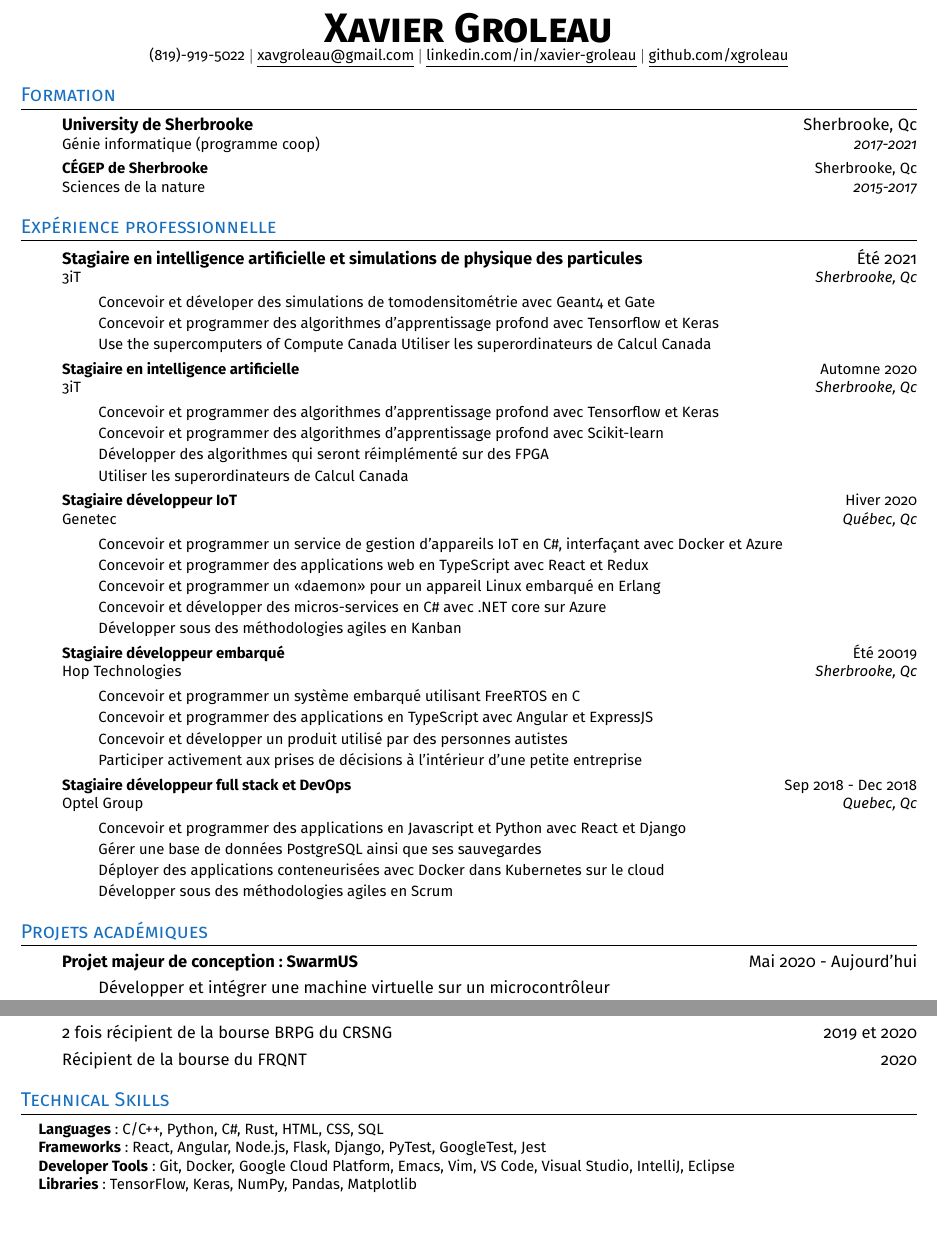
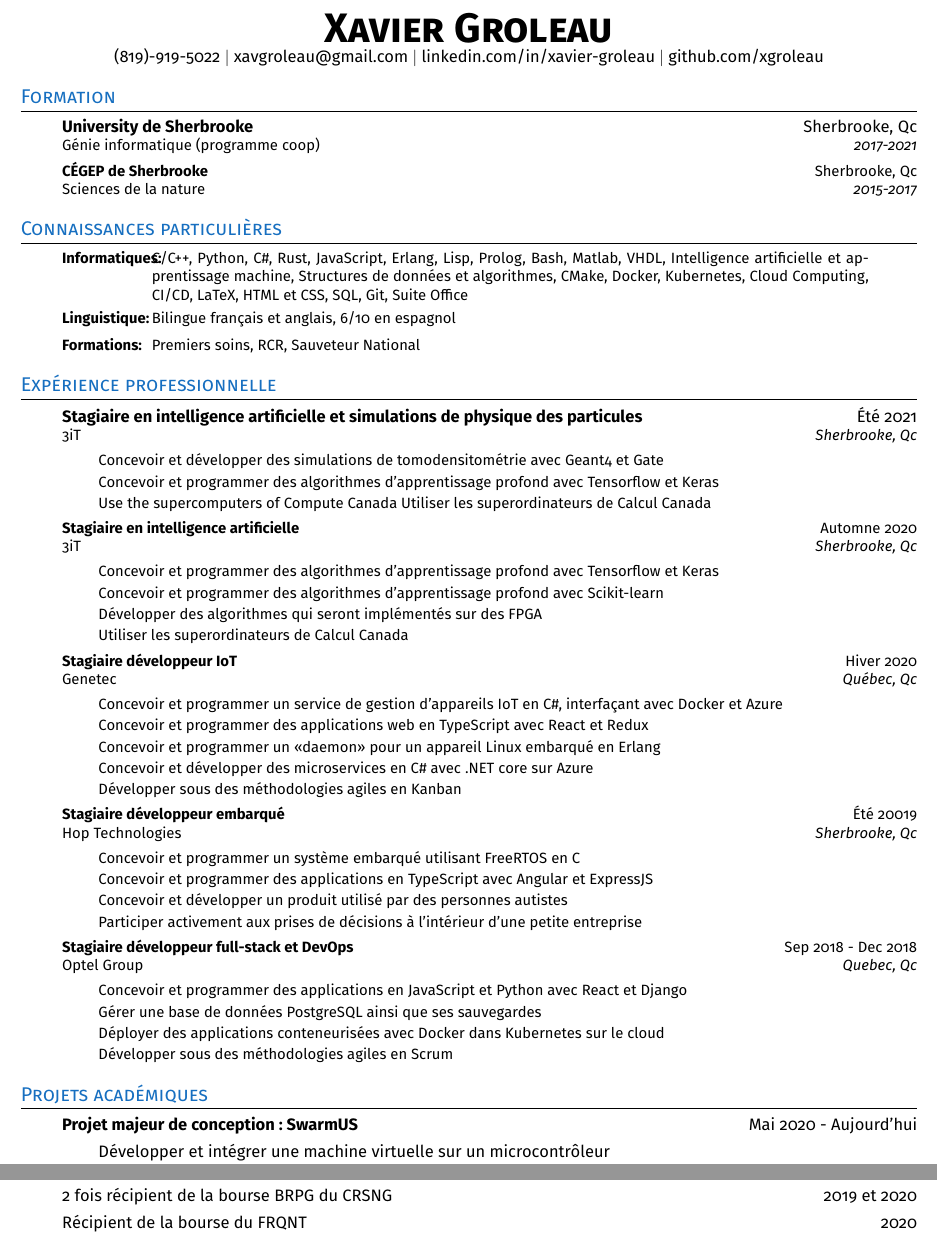
Before and after one commit to xgroleau/Curriculum-Vitae, a LaTeX CV (resume_fr.tex, which reads resume.cls, sections/resume_content.tex): two parts of pages 1 and 2 of 2, joined at a grey line, cut so that both start at the same text, the shorter picture padded with empty space. Compiled offline with pdfLaTeX.

Commit message:
Translated skills and reworked it's layout

```diff
--- a/resume.cls
+++ b/resume.cls
@@ -17,7 +17,7 @@
 \RequirePackage[english,french]{babel}
 \RequirePackage{ifthen}
 \RequirePackage{tabularx}
-\RequirePackage{xcolor}
+\RequirePackage{color}
 \RequirePackage[T1]{fontenc}
 
 \RequirePackage[sfdefault]{FiraSans} % Font
--- a/sections/resume_content.tex
+++ b/sections/resume_content.tex
@@ -27,6 +25,10 @@
     \lang{en}{\resumeDatedItem{#1}{#2}}%
     \lang{fr}{\resumeDatedItem{#3}{#4}}%
 }
+\newcommand{\resumeEnumerationEnFr}[4]{
+    \lang{en}{\resumeEnumeration{#1}{#2}}%
+    \lang{fr}{\resumeEnumeration{#3}{#4}}%
+}
 
 %-----------Header-----------
 
@@ -37,19 +39,33 @@
 \github{xgroleau}
 \insertHeader
 
+%-----------Content-----------
 
-%-----------EDUCATION-----------
 \sectionEnFr{Education}{Formation}
-  \resumeSubHeadingListStart
+    \resumeSubHeadingListStart
         \resumeSubheadingEnFr
-            {University de Sherbrooke}{Sherbrooke, Qc}{Computer engineering (coop programm)}{2017-2021}
+            {University de Sherbrooke}{Sherbrooke, Qc}{Computer engineering (coop program)}{2017-2021}
             {University de Sherbrooke}{Sherbrooke, Qc}{Génie informatique (programme coop)}{2017-2021}
         \resumeSubheadingEnFr
             {CÉGEP de Sherbrooke}{Sherbrooke, Qc}{Natural sciences}{2015-2017}
             {CÉGEP de Sherbrooke}{Sherbrooke, Qc}{Sciences de la nature}{2015-2017}
-  \resumeSubHeadingListEnd
+   \resumeSubHeadingListEnd
 
-%-----------EXPERIENCE-----------
+
+\sectionEnFr{Skills}{Connaissances particulières}
+    \resumeEnumerationStart
+        \resumeEnumerationEnFr
+            {Computer}{C/C++, Python, C\#, Rust, JavaScript, Erlang, Rust, Lisp, Prolog, Bash, Matlab, VHDL, Artificial Intelligence and machine learning, Data structures and algorithms, CMake, Docker, Kubernetes, Cloud Computing, CI/CD, LaTeX, HTML and CSS, SQL, Git, Microsoft Office}
+            {Informatiques}{C/C++, Python, C\#, Rust, JavaScript, Erlang, Lisp, Prolog, Bash, Matlab, VHDL, Intelligence artificielle et apprentissage machine, Structures de données et algorithmes, CMake, Docker, Kubernetes, Cloud Computing, CI/CD, LaTeX, HTML et CSS, SQL, Git, Suite Office}
+        \resumeEnumerationEnFr
+            {Linguistic}{Bilingual French and English, 6/10 in Spanish}
+            {Linguistique}{Bilingue français et anglais, 6/10 en espagnol}
+        \resumeEnumerationEnFr
+            {Formations}{First aid, CPR, National lifeguard}
+            {Formations}{Premiers soins, RCR, Sauveteur National}
+    \resumeEnumerationEnd
+
+
 \sectionEnFr{Work experience}{Expérience professionnelle}
   \resumeSubHeadingListStart
     \resumeSubheadingEnFr
@@ -58,10 +74,10 @@
             \resumeItemListStart
                 \resumeItemEnFr
                     {Design and code Ct-scan simulation with Geant4 and Gate}
-                    {Concevoir et déveloper des simulations de tomodensitométrie avec Geant4 et Gate}
+                    {Concevoir et développer des simulations de tomodensitométrie avec Geant4 et Gate}
                 \resumeItemEnFr
                     {Design and code deep learning algorithms with Tensorflow and Keras in Python}
-                    {Concevoir et programmer des algorithmes d'apprentissage profond avec Tensorflow et Keras}
+                    {Concevoir et programmer des algorithmes d’apprentissage profond avec Tensorflow et Keras}
                 \resumeItem
                     {Use the supercomputers of Compute Canada}
                     {Utiliser les superordinateurs de Calcul Canada}
@@ -73,13 +89,13 @@
             \resumeItemListStart
                 \resumeItemEnFr
                     {Design and code deep learning algorithms with Tensorflow and Keras in Python}
-                    {Concevoir et programmer des algorithmes d'apprentissage profond avec Tensorflow et Keras}
+                    {Concevoir et programmer des algorithmes d’apprentissage profond avec Tensorflow et Keras}
                 \resumeItemEnFr
                     {Design and code deep learning algorithms with Scikit-learn}
                     {Concevoir et programmer des algorithmes d'apprentissage profond avec Scikit-learn}
                 \resumeItemEnFr
                     {Develop algorithms that will be reimplemented on FPGA}
-                    {Développer des algorithmes qui seront réimplémenté sur des FPGA}
+                    {Développer des algorithmes qui seront implémentés sur des FPGA}
                 \resumeItemEnFr
                     {Use the supercomputers of Compute Canada}
                     {Utiliser les superordinateurs de Calcul Canada}
@@ -91,7 +107,7 @@
             \resumeItemListStart
                 \resumeItemEnFr
                     {Design and code a web service to manage IoT devices in C\#, interfacing with Docker and Azure}
-                    {Concevoir et programmer un service de gestion d'appareils IoT en C\#, interfaçant avec Docker et Azure}
+                    {Concevoir et programmer un service de gestion d’appareils IoT en C\#, interfaçant avec Docker et Azure}
                 \resumeItemEnFr
                     {Design and code a web applications using TypeScript, React and Redux}
                     {Concevoir et programmer des applications web en TypeScript avec React et Redux}
@@ -99,8 +115,8 @@
                     {Design and code a daemon on an embedded Linux device in Erlang}
                     {Concevoir et programmer un «daemon» pour un appareil Linux embarqué en Erlang}
                 \resumeItemEnFr
-                    {Design and code micros-services in C\# using .NET core and Azure}
-                    {Concevoir et développer des micros-services en C\# avec .NET core sur Azure}
+                    {Design and code microservices in C\# using .NET core and Azure}
+                    {Concevoir et développer des microservices en C\# avec .NET core sur Azure}
                 \resumeItemEnFr
                     {Develop under Kanban methodologies}
                     {Développer sous des méthodologies agiles en Kanban}
@@ -117,20 +133,20 @@
                     {Design and code web applications using TypeScript, Angular and ExpressJs}
                     {Concevoir et programmer des applications en TypeScript avec Angular et ExpressJS}
                 \resumeItemEnFr
-                    {Developed and develop a product used by person with an autism spectrum disorder}
+                    {Developed and develop a product used by people with an autism spectrum disorder}
                     {Concevoir et développer un produit utilisé par des personnes autistes}
                 \resumeItemEnFr
-                    {Actively participate in the decision making in a start up}
-                    {Participer activement aux prises de décisions à l'intérieur d'une petite entreprise}
+                    {Actively participate in the decision-making in a start-up}
+                    {Participer activement aux prises de décisions à l’intérieur d’une petite entreprise}
             \resumeItemListEnd
 
     \resumeSubheadingEnFr
       {Full stack and DevOps intern}{Sep 2018 - Dec 2018}{Optel Group}{Quebec, Qc}
-      {Stagiaire développeur full stack et DevOps}{Sep 2018 - Dec 2018}{Optel Group}{Quebec, Qc}
+      {Stagiaire développeur full-stack et DevOps}{Sep 2018 - Dec 2018}{Optel Group}{Quebec, Qc}
             \resumeItemListStart
                 \resumeItemEnFr
-                    {Design and code full stack applications with JavaScript, Python using React and Django}
-                    {Concevoir et programmer des applications en Javascript et Python avec React et Django}
+                    {Design and code full-stack applications with JavaScript, Python using React and Django}
+                    {Concevoir et programmer des applications en JavaScript et Python avec React et Django}
                 \resumeItemEnFr
                     {Manage a PostgreSQL database and its backups}
                     {Gérer une base de données PostgreSQL ainsi que ses sauvegardes}
@@ -144,12 +160,11 @@
     \resumeSubHeadingListEnd
 
 
-%-----------PROJECTS-----------
 \sectionEnFr{Academic projects}{Projets académiques}
     \resumeSubHeadingListStart
       \resumeProjectHeadingEnFr
           {Major design project: SwarmUS}{May 2020 - Present}
-          {Projet majeur de conception: SwarmUS}{Mai 2020 - Aujourd'hui}
+          {Projet majeur de conception: SwarmUS}{Mai 2020 - Aujourd’hui}
             \resumeItemListStart
                 \resumeItemEnFr
                     {Develop and integrate a virtual machine on a microcontroller}
@@ -281,15 +295,3 @@
             {Recipient of the FRQNT scholarship}{2020}
             {Récipient de la bourse du FRQNT}{2020}
     \resumeSubHeadingListEnd
-
-%
-%-----------PROGRAMMING SKILLS-----------
-\section{Technical Skills}
- \begin{itemize}[leftmargin=0.15in, label={}]
-    \small{\item{
-     \textbf{Languages}{: C/C++, Python, C\#, Rust, HTML, CSS, SQL} \\
-     \textbf{Frameworks}{: React, Angular, Node.js, Flask, Django, PyTest, GoogleTest, Jest} \\
-     \textbf{Developer Tools}{: Git, Docker, Google Cloud Platform, Emacs, Vim, VS Code, Visual Studio, IntelliJ, Eclipse} \\
-     \textbf{Libraries}{: TensorFlow, Keras, NumPy, Pandas, Matplotlib}
-    }}
- \end{itemize}
```
Also changed, not shown: resume.cls (33 more changed lines), sections/resume_content.tex (19 more changed lines), 1 other file.
